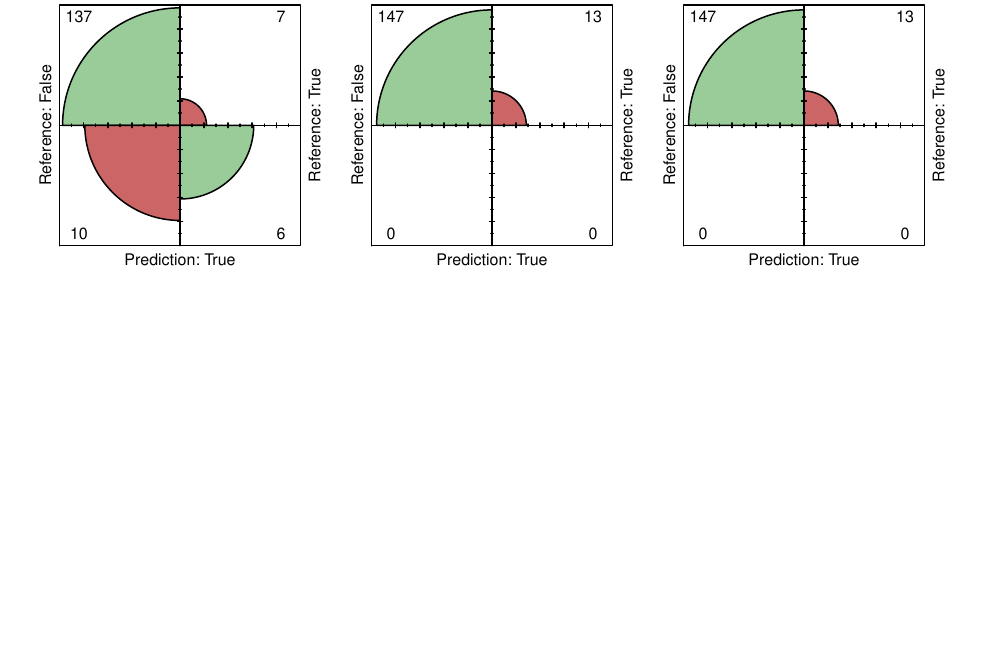
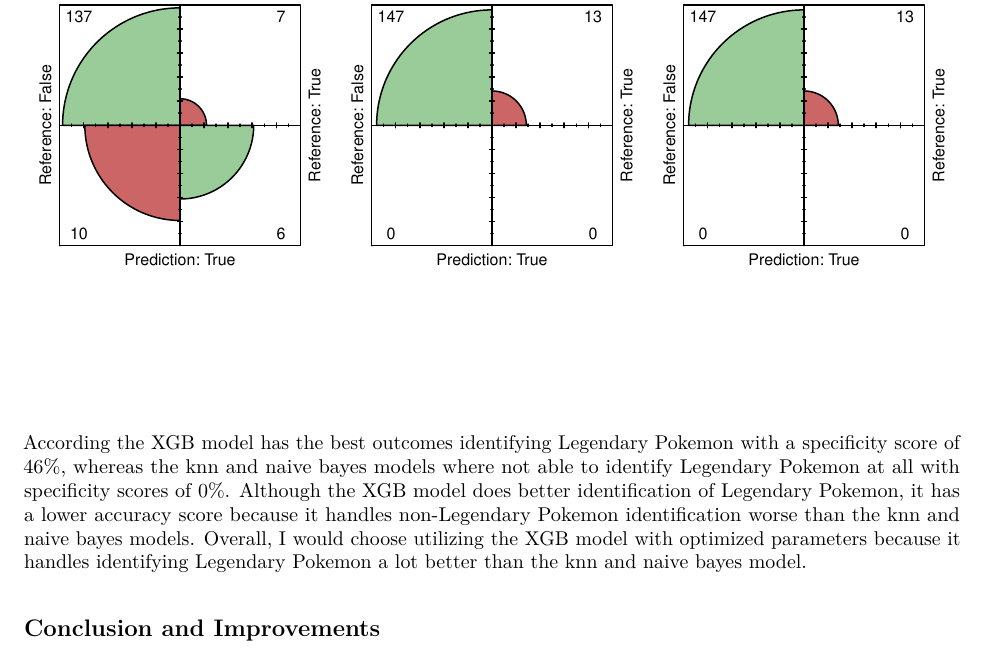
Before and after one commit to alexgryan/Classifying-Legendary-Pokemon, an R Markdown document (Pokemon_report.Rmd): part of page 8 of 8, cut so that both start at the same text, the shorter picture padded with empty space. The pictures show the output file Pokemon_report.pdf that the author committed with the source.

Commit message:
Added Visualization Comparision Write-Up
-Visualization Comparision Write-Up completed
-Need to add conclusion and improvements write-up

````diff
--- a/Pokemon_report.Rmd
+++ b/Pokemon_report.Rmd
@@ -229,3 +229,6 @@ fourfoldplot(ntable, color = c("#CC6666", "#99CC99"),
 fourfoldplot(ktable, color = c("#CC6666", "#99CC99"),
              conf.level = 0, margin = 1.0, main = "KNN")
 ```
+According to the visualizations the XGB model has the best outcomes identifying Legendary Pokemon with a specificity score of 46%, whereas the knn and naive bayes models where not able to identify Legendary Pokemon at all with specificity scores of 0%. Although the XGB model does better identification of Legendary Pokemon, it has a lower accuracy score because it handles non-Legendary Pokemon identification worse than the knn and naive bayes models. Overall, I would choose utilizing the XGB model with optimized parameters because it handles identifying Legendary Pokemon a lot better than the knn and naive bayes model.
+
+## Conclusion and Improvements
````
Also changed, not shown: Pokemon_report.pdf.
